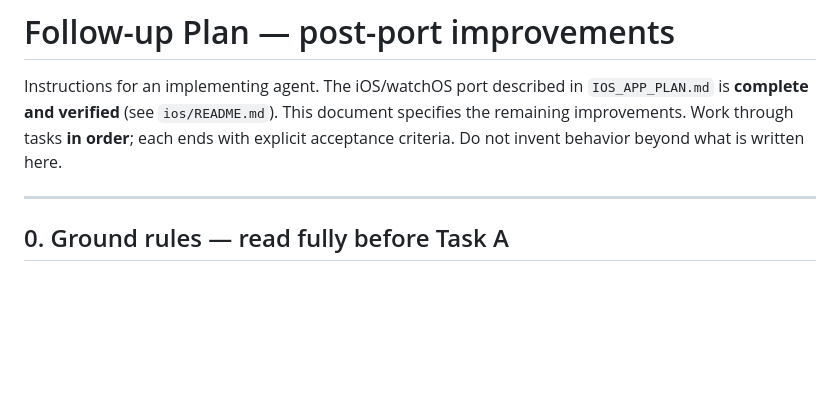
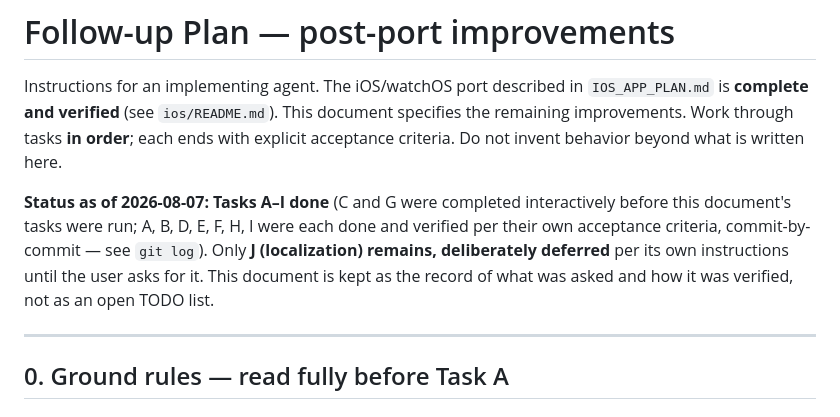
Before and after one commit to edconway/Weather, a Markdown page: FOLLOWUP_PLAN.md, the part around the change. Rendered like a GitHub page; blank space fills up the shorter version.

```diff
--- a/FOLLOWUP_PLAN.md
+++ b/FOLLOWUP_PLAN.md
@@ -5,6 +5,13 @@ Instructions for an implementing agent. The iOS/watchOS port described in
 document specifies the remaining improvements. Work through tasks **in order**;
 each ends with explicit acceptance criteria. Do not invent behavior beyond what
 is written here.
+
+**Status as of 2026-08-07: Tasks A–I done** (C and G were completed
+interactively before this document's tasks were run; A, B, D, E, F, H, I were
+each done and verified per their own acceptance criteria, commit-by-commit —
+see `git log`). Only **J (localization) remains, deliberately deferred** per
+its own instructions until the user asks for it. This document is kept as the
+record of what was asked and how it was verified, not as an open TODO list.
 
 ---
 
```
Also changed, not shown: ios/README.md (+28 -3 lines).
